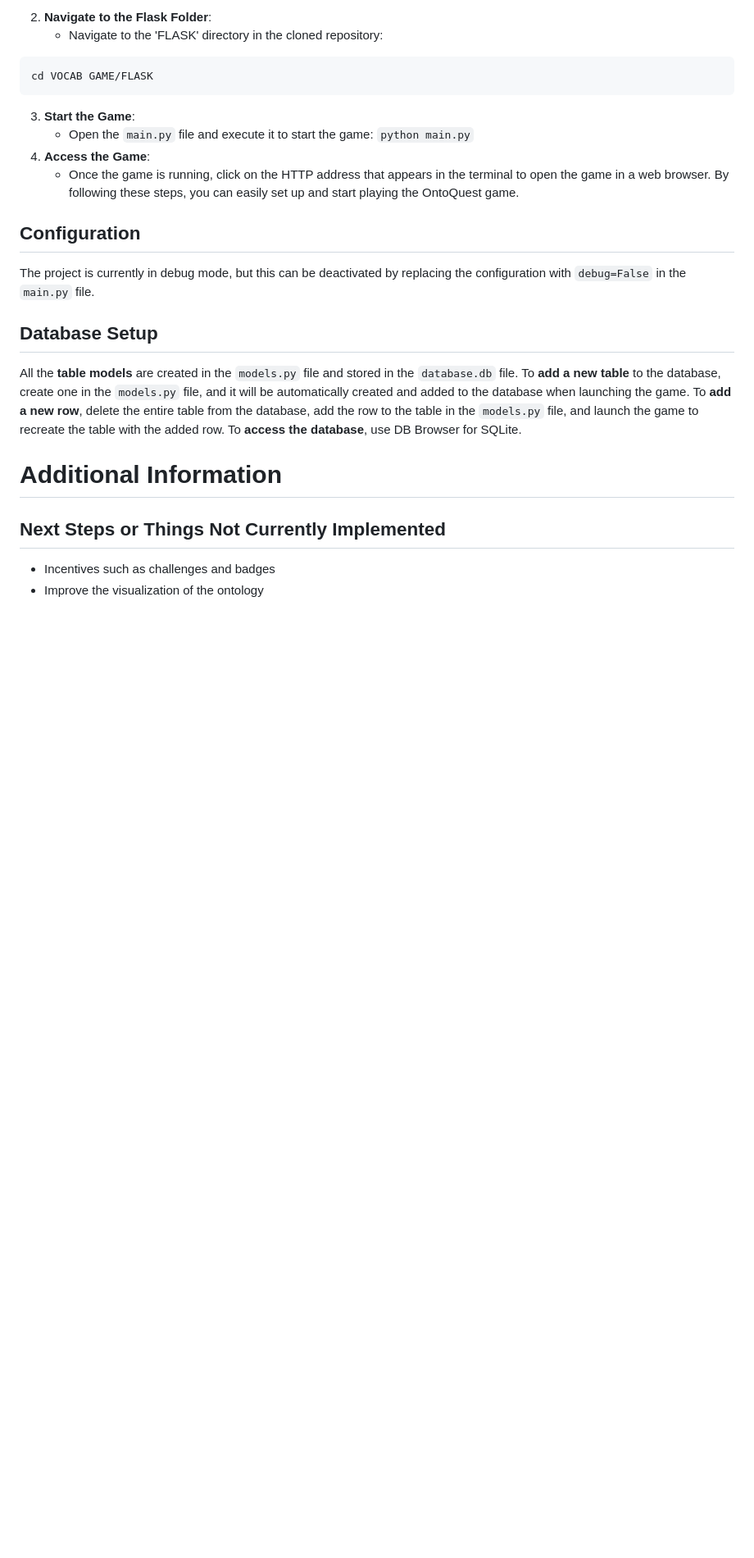
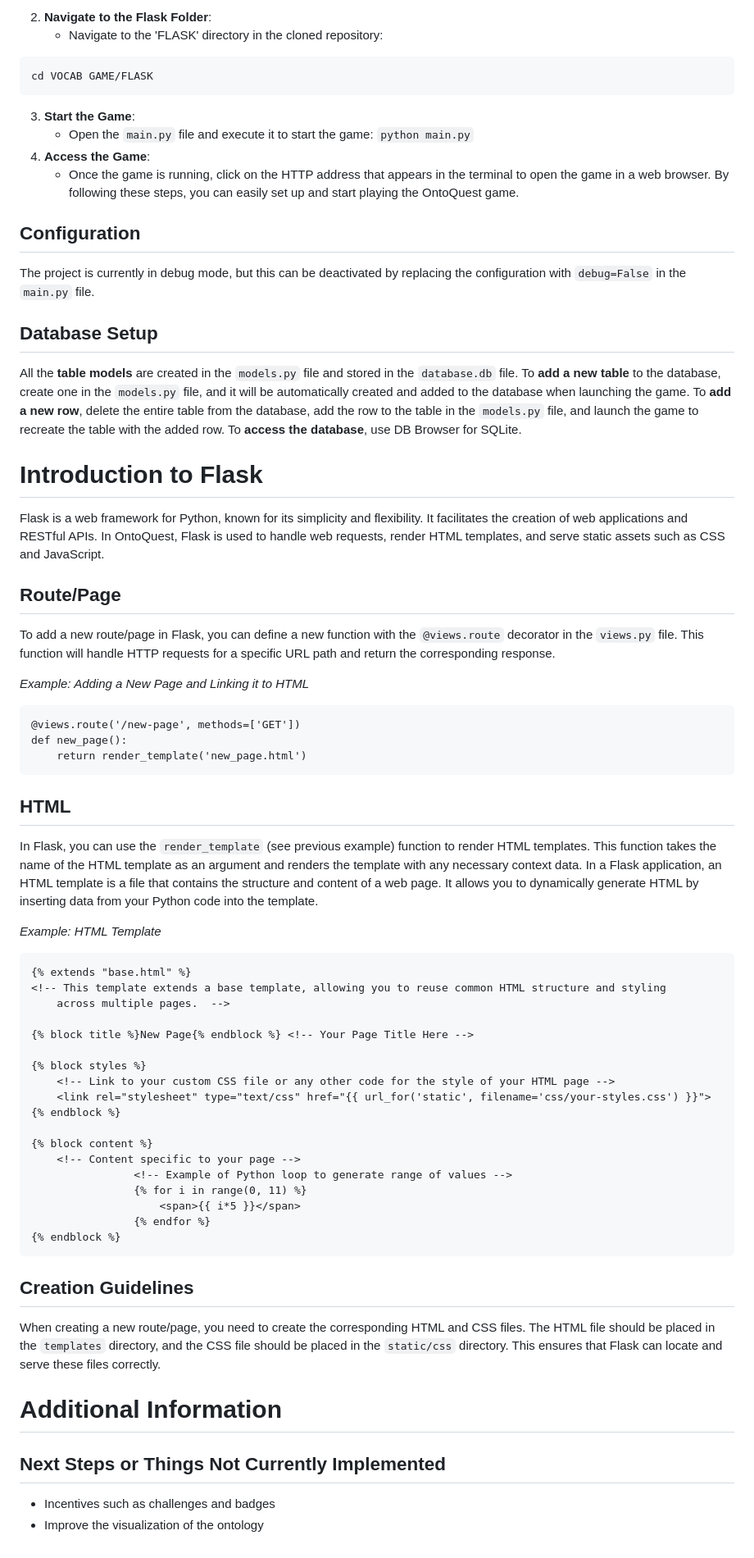
Before and after one commit to NilsBarInf/OntoQuest, a Markdown page: README.md, the part around the change printed below. Shown: that part at 82% size. Rendered like a GitHub page; blank space fills up the shorter version.

````diff
--- a/README.md
+++ b/README.md
@@ -79,6 +79,47 @@ The project is currently in debug mode, but this can be deactivated by replacing
 
 All the **table models** are created in the `models.py` file and stored in the `database.db` file. To **add a new table** to the database, create one in the `models.py` file, and it will be automatically created and added to the database when launching the game. To **add a new row**, delete the entire table from the database, add the row to the table in the `models.py` file, and launch the game to recreate the table with the added row. To **access the database**, use DB Browser for SQLite.
 
+# Introduction to Flask
+Flask is a web framework for Python, known for its simplicity and flexibility. It facilitates the creation of web applications and RESTful APIs. In OntoQuest, Flask is used to handle web requests, render HTML templates, and serve static assets such as CSS and JavaScript.
+
+## Route/Page
+To add a new route/page in Flask, you can define a new function with the `@views.route` decorator in the `views.py` file. This function will handle HTTP requests for a specific URL path and return the corresponding response.
+
+*Example: Adding a New Page and Linking it to HTML*
+```
+@views.route('/new-page', methods=['GET'])
+def new_page():
+    return render_template('new_page.html')
+```
+
+## HTML
+In Flask, you can use the `render_template` (see previous example) function to render HTML templates. This function takes the name of the HTML template as an argument and renders the template with any necessary context data. In a Flask application, an HTML template is a file that contains the structure and content of a web page. It allows you to dynamically generate HTML by inserting data from your Python code into the template.
+
+*Example: HTML Template*
+```
+{% extends "base.html" %}
+<!-- This template extends a base template, allowing you to reuse common HTML structure and styling
+	across multiple pages.  -->
+
+{% block title %}New Page{% endblock %} <!-- Your Page Title Here -->
+
+{% block styles %}
+    <!-- Link to your custom CSS file or any other code for the style of your HTML page -->
+    <link rel="stylesheet" type="text/css" href="{{ url_for('static', filename='css/your-styles.css') }}">
+{% endblock %}
+
+{% block content %}
+    <!-- Content specific to your page -->
+                <!-- Example of Python loop to generate range of values -->
+                {% for i in range(0, 11) %}
+                    <span>{{ i*5 }}</span>
+                {% endfor %}
+{% endblock %}
+```
+
+## Creation Guidelines
+When creating a new route/page, you need to create the corresponding HTML and CSS files. The HTML file should be placed in the `templates` directory, and the CSS file should be placed in the `static/css` directory. This ensures that Flask can locate and serve these files correctly.
+
 
 # Additional Information
 
````
Also changed, not shown: other parts of README.md (+1 -1 lines).
